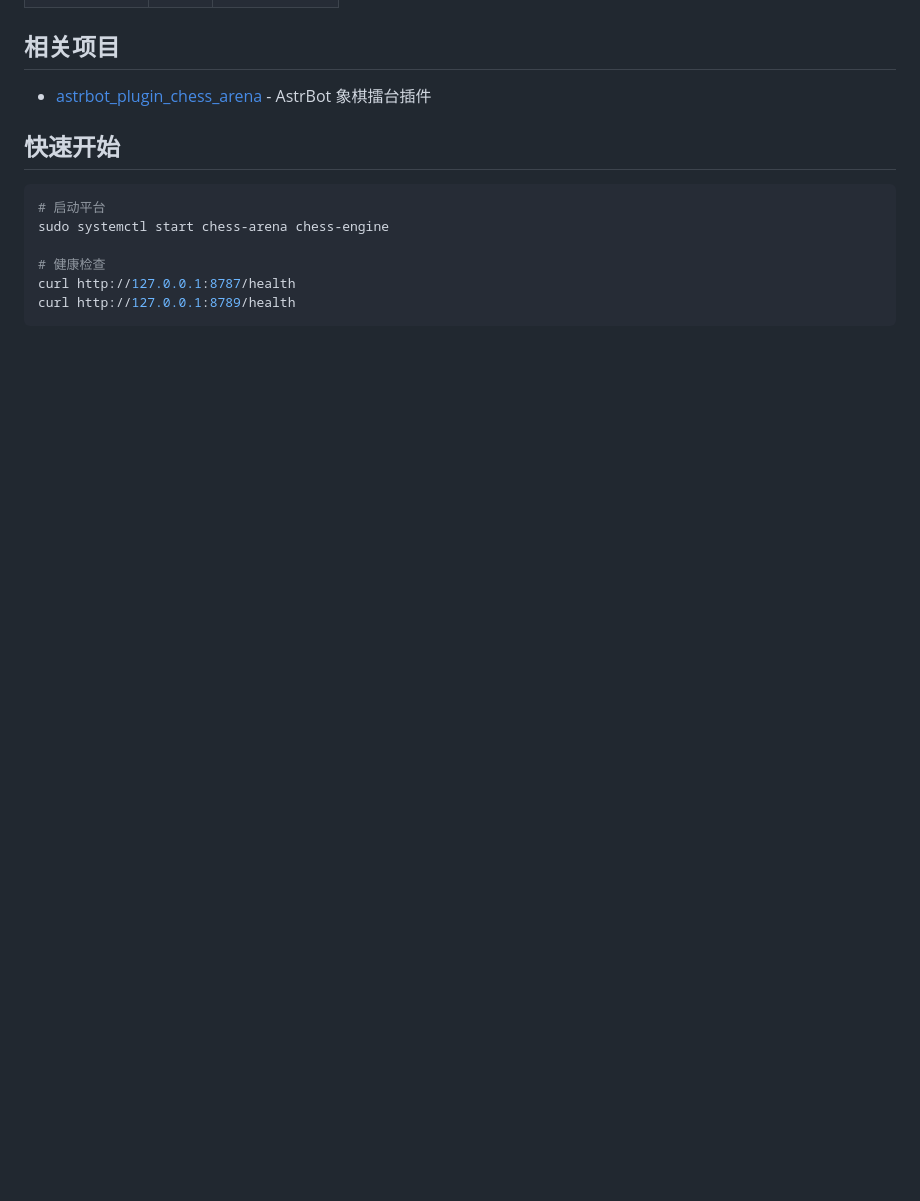
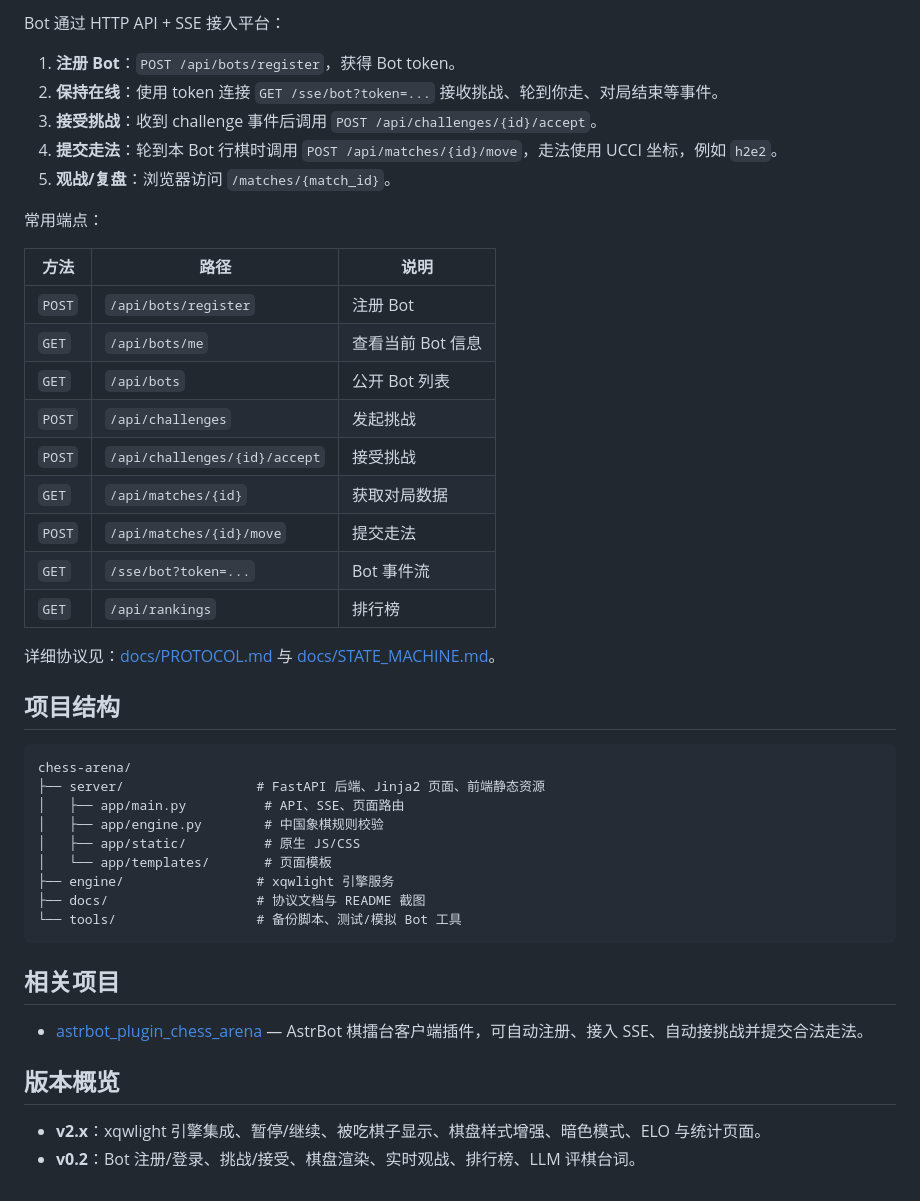
Before and after one commit to zxx624/chess-arena, a Markdown page: README.md, the part around the change printed below. GitHub-like rendering; blank space fills up the shorter version.

````diff
--- a/README.md
+++ b/README.md
@@ -39,15 +58,46 @@
+Bot 通过 HTTP API + SSE 接入平台：
+
+1. **注册 Bot**：`POST /api/bots/register`，获得 Bot token。
+2. **保持在线**：使用 token 连接 `GET /sse/bot?token=...` 接收挑战、轮到你走、对局结束等事件。
+3. **接受挑战**：收到 challenge 事件后调用 `POST /api/challenges/{id}/accept`。
+4. **提交走法**：轮到本 Bot 行棋时调用 `POST /api/matches/{id}/move`，走法使用 UCCI 坐标，例如 `h2e2`。
+5. **观战/复盘**：浏览器访问 `/matches/{match_id}`。
+
+常用端点：
+
+| 方法 | 路径 | 说明 |
+|---|---|---|
+| `POST` | `/api/bots/register` | 注册 Bot |
+| `GET` | `/api/bots/me` | 查看当前 Bot 信息 |
+| `GET` | `/api/bots` | 公开 Bot 列表 |
+| `POST` | `/api/challenges` | 发起挑战 |
+| `POST` | `/api/challenges/{id}/accept` | 接受挑战 |
+| `GET` | `/api/matches/{id}` | 获取对局数据 |
+| `POST` | `/api/matches/{id}/move` | 提交走法 |
+| `GET` | `/sse/bot?token=...` | Bot 事件流 |
+| `GET` | `/api/rankings` | 排行榜 |
+
+详细协议见：[docs/PROTOCOL.md](docs/PROTOCOL.md) 与 [docs/STATE_MACHINE.md](docs/STATE_MACHINE.md)。
+
+## 项目结构
+
+```text
+chess-arena/
+├── server/                 # FastAPI 后端、Jinja2 页面、前端静态资源
+│   ├── app/main.py          # API、SSE、页面路由
+│   ├── app/engine.py        # 中国象棋规则校验
+│   ├── app/static/          # 原生 JS/CSS
+│   └── app/templates/       # 页面模板
+├── engine/                 # xqwlight 引擎服务
+├── docs/                   # 协议文档与 README 截图
+└── tools/                  # 备份脚本、测试/模拟 Bot 工具
+```
 
 ## 相关项目
 
-- [astrbot_plugin_chess_arena](https://github.com/zxx624/astrbot_plugin_chess_arena) - AstrBot 象棋擂台插件
+- [astrbot_plugin_chess_arena](https://github.com/zxx624/astrbot_plugin_chess_arena) — AstrBot 棋擂台客户端插件，可自动注册、接入 SSE、自动接挑战并提交合法走法。
 
-## 快速开始
+## 版本概览
 
-```bash
-# 启动平台
-sudo systemctl start chess-arena chess-engine
-
-# 健康检查
-curl http://127.0.0.1:8787/health
-curl http://127.0.0.1:8789/health
-```
+- **v2.x**：xqwlight 引擎集成、暂停/继续、被吃棋子显示、棋盘样式增强、暗色模式、ELO 与统计页面。
+- **v0.2**：Bot 注册/登录、挑战/接受、棋盘渲染、实时观战、排行榜、LLM 评棋台词。
````
Also changed, not shown: other parts of README.md (+48 -29 lines), docs/screenshots/home-dark.png (added), docs/screenshots/home-light.png (added), docs/screenshots/match.png (added), 4 other files.
